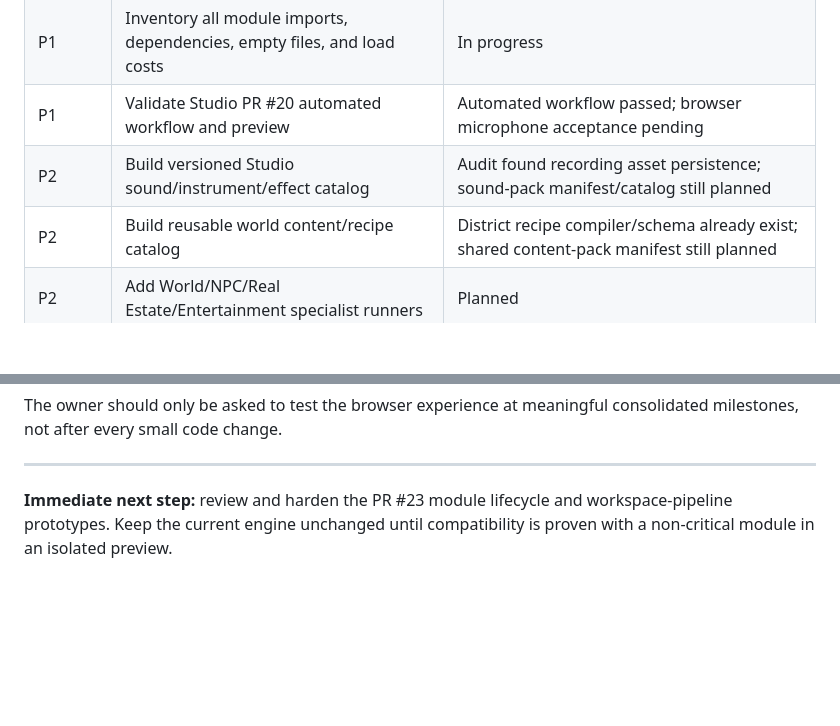
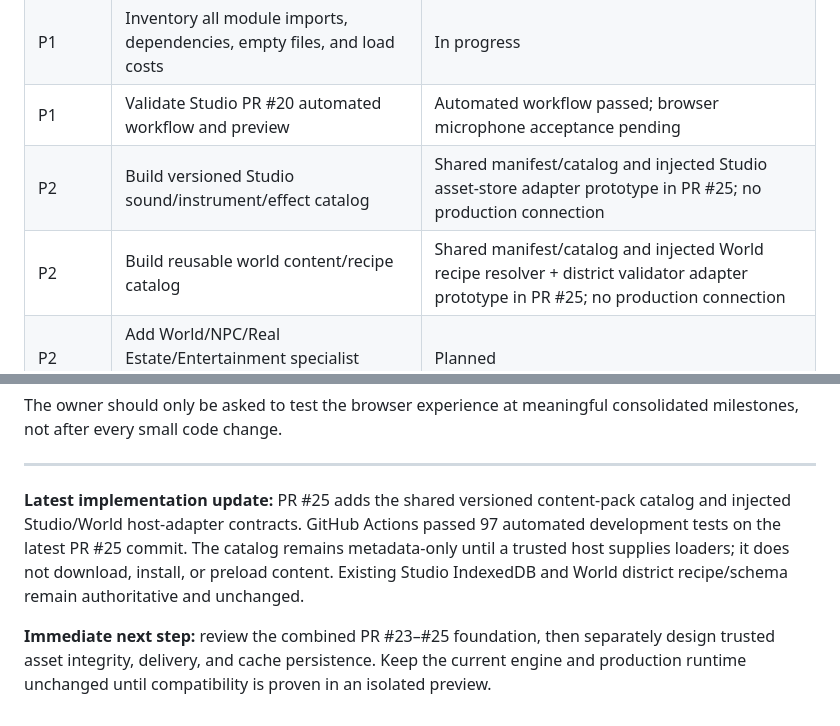
Before and after one commit to lambocityyachtclub-png/lambo-city-records, a Markdown page: docs/LAMBO_CITY_ALIVE_FOUNDATION_AUDIT.md, 2 parts joined by grey strips. GitHub-like rendering; blank space fills up the shorter version.

Commit message:
Update ALIVE blueprint with shared content catalog milestone

```diff
--- a/docs/LAMBO_CITY_ALIVE_FOUNDATION_AUDIT.md
+++ b/docs/LAMBO_CITY_ALIVE_FOUNDATION_AUDIT.md
@@ -159,8 +159,8 @@ This service must remain separate from the live game runtime. Do not give genera
 | P1 | Prove universal module manifest/lifecycle registry in isolation | Prototype + automated tests in PR #23; awaiting review and hardening |
 | P1 | Inventory all module imports, dependencies, empty files, and load costs | In progress |
 | P1 | Validate Studio PR #20 automated workflow and preview | Automated workflow passed; browser microphone acceptance pending |
-| P2 | Build versioned Studio sound/instrument/effect catalog | Audit found recording asset persistence; sound-pack manifest/catalog still planned |
-| P2 | Build reusable world content/recipe catalog | District recipe compiler/schema already exist; shared content-pack manifest still planned |
+| P2 | Build versioned Studio sound/instrument/effect catalog | Shared manifest/catalog and injected Studio asset-store adapter prototype in PR #25; no production connection |
+| P2 | Build reusable world content/recipe catalog | Shared manifest/catalog and injected World recipe resolver + district validator adapter prototype in PR #25; no production connection |
 | P2 | Add World/NPC/Real Estate/Entertainment specialist runners | Planned |
 | P3 | Connect durable hosted task orchestration and review | Partial pipeline adapter prototype in PR #23; hosted orchestration and sandboxing still require design |
 | P3 | Begin controlled location-by-location world expansion | Planned |
@@ -180,4 +180,6 @@ The owner should only be asked to test the browser experience at meaningful cons
 
 ---
 
-**Immediate next step:** review and harden the PR #23 module lifecycle and workspace-pipeline prototypes. Keep the current engine unchanged until compatibility is proven with a non-critical module in an isolated preview.
+**Latest implementation update:** PR #25 adds the shared versioned content-pack catalog and injected Studio/World host-adapter contracts. GitHub Actions passed 97 automated development tests on the latest PR #25 commit. The catalog remains metadata-only until a trusted host supplies loaders; it does not download, install, or preload content. Existing Studio IndexedDB and World district recipe/schema remain authoritative and unchanged.
+
+**Immediate next step:** review the combined PR #23–#25 foundation, then separately design trusted asset integrity, delivery, and cache persistence. Keep the current engine and production runtime unchanged until compatibility is proven in an isolated preview.
```
